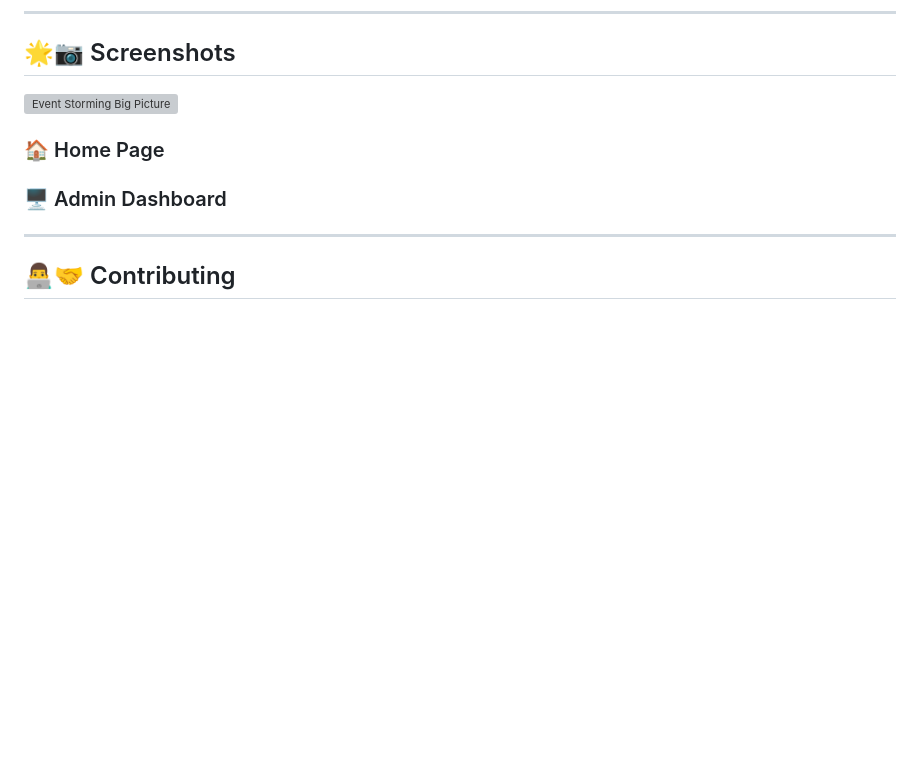
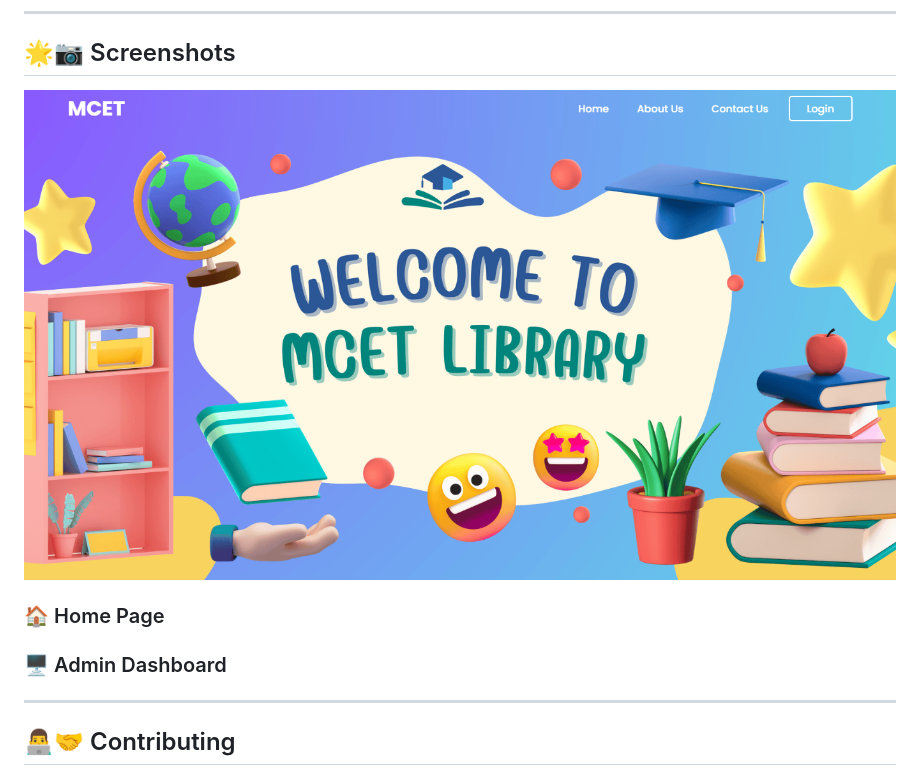
Before and after one commit to ronisarkar-official/Library-Management-System, a Markdown page: README.md, the part around the change. Rendered like a GitHub page; blank space fills up the shorter version; grey boxes are pictures that could not be loaded.

```diff
--- a/README.md
+++ b/README.md
@@ -107,7 +107,7 @@ The **📚 Library Management System** is a 🌐 web-based application designed
 ---
 
 ## 🌟📷 Screenshots
-<img src="[/ddd-by-examples/library/raw/master/docs/images/eventstorming-big-picture.jpg](https://raw.githubusercontent.com/username/repo-name/branch-name/images/my-image.png](https://github.com/ronisarkar-official/Library-Management-System/blob/main/images/image_2024-12-17_220024561.png)" alt="Event Storming Big Picture" style="max-width: 100%;">
+<img src="images/image_2024-12-17_220024561.png" alt="Event Storming Big Picture" style="max-width: 100%;">
 
 ### 🏠 Home Page
 
```
